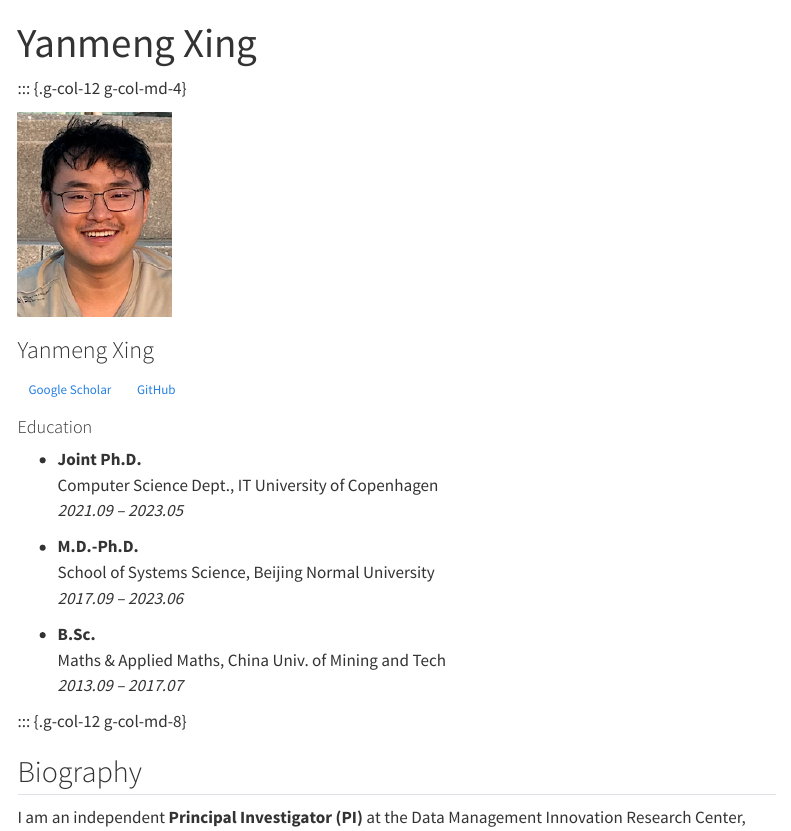
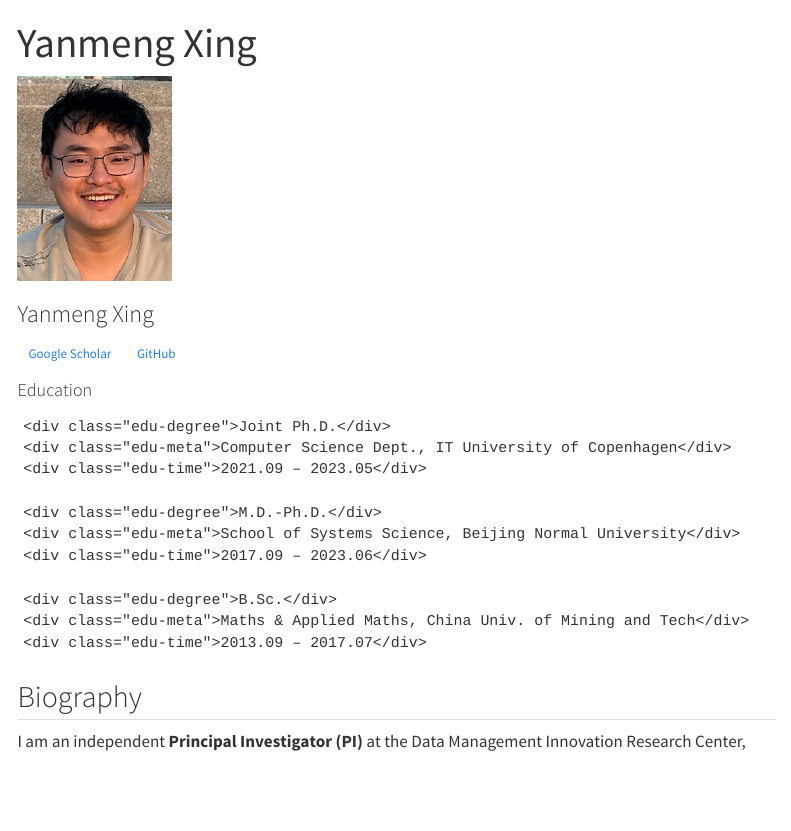
Before and after one commit to yanmeng0705/my-website, a Quarto document (index.qmd): the page in a window 1100 px wide, from its top. Rendered offline with R 4.5, knitr and Pandoc in place of Quarto, with nearby package versions; the code chunks are not run, so their results and figures are left out; menus at the side of the page are left out.

```diff
--- a/index.qmd
+++ b/index.qmd
@@ -1,5 +1,6 @@
 ---
 title: "Yanmeng Xing"
+image: profile.jpg
 
 format:
   html:
@@ -11,7 +12,7 @@
 
 ::: {.grid}
 
-::: {.g-col-12 g-col-md-4}
+::: {.g-col-12 .g-col-md-4}
 
 ![](profile.jpg){width=9em fig-alt="Portrait photo of Yanmeng Xing"}
 
@@ -22,21 +23,29 @@
 
 #### Education
 
-- **Joint Ph.D.**
-  Computer Science Dept., IT University of Copenhagen
-  *2021.09 – 2023.05*
+<div class="edu-block">
+  <div class="edu-item">
+    <div class="edu-degree">Joint Ph.D.</div>
+    <div class="edu-meta">Computer Science Dept., IT University of Copenhagen</div>
+    <div class="edu-time">2021.09 – 2023.05</div>
+  </div>
 
-- **M.D.-Ph.D.**
-  School of Systems Science, Beijing Normal University
-  *2017.09 – 2023.06*
+  <div class="edu-item">
+    <div class="edu-degree">M.D.-Ph.D.</div>
+    <div class="edu-meta">School of Systems Science, Beijing Normal University</div>
+    <div class="edu-time">2017.09 – 2023.06</div>
+  </div>
 
-- **B.Sc.**
-  Maths & Applied Maths, China Univ. of Mining and Tech
-  *2013.09 – 2017.07*
+  <div class="edu-item">
+    <div class="edu-degree">B.Sc.</div>
+    <div class="edu-meta">Maths & Applied Maths, China Univ. of Mining and Tech</div>
+    <div class="edu-time">2013.09 – 2017.07</div>
+  </div>
+</div>
 
 :::
 
-::: {.g-col-12 g-col-md-8}
+::: {.g-col-12 .g-col-md-8}
 
 ## Biography
 
```
Also changed, not shown: index.qmd (9 more changed lines).
